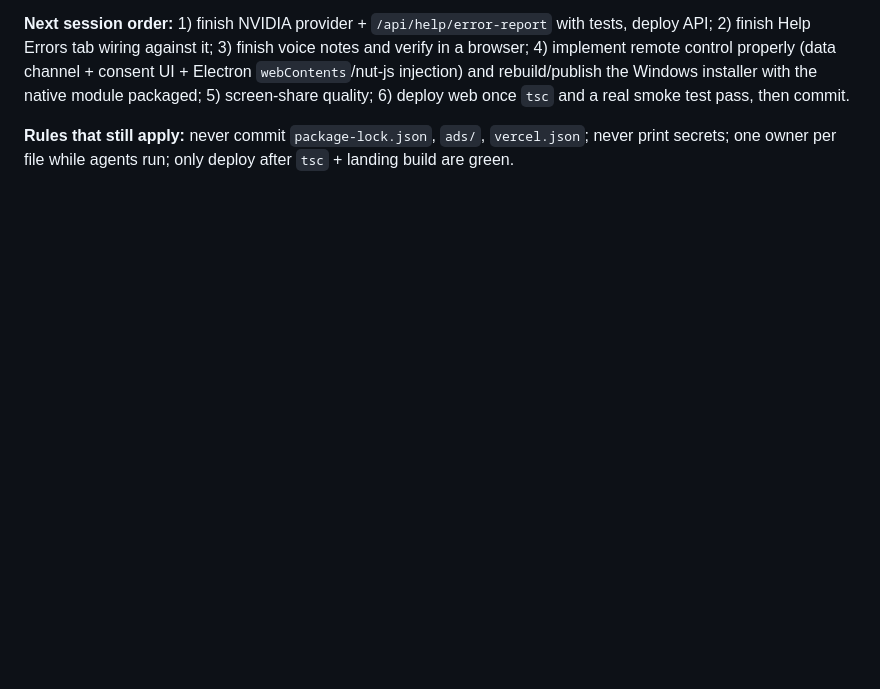
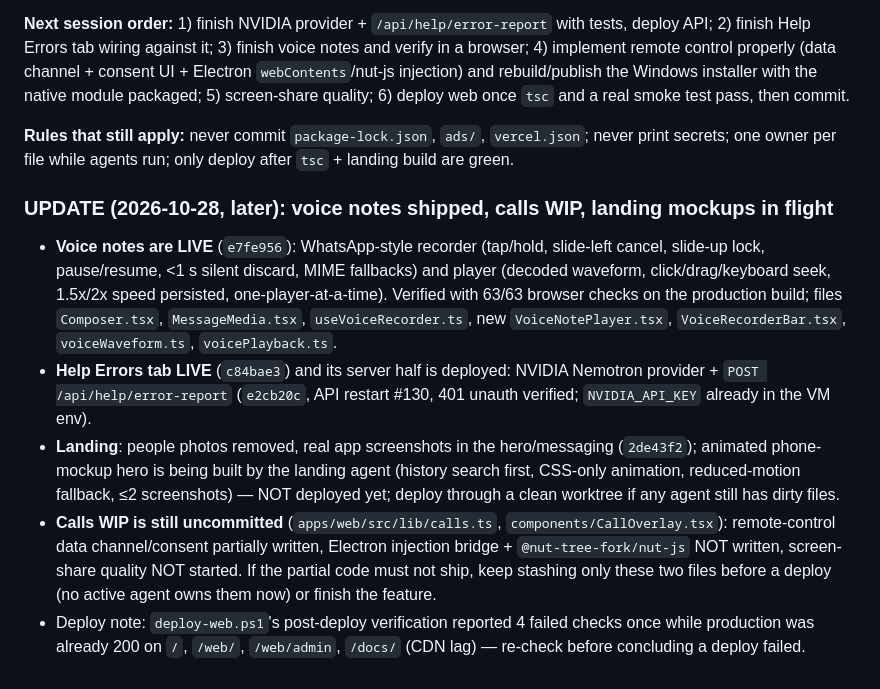
Before and after one commit to wolfrax460/chatgram, a Markdown page: docs/progress.md, the part around the change. Rendered like a GitHub page; blank space fills up the shorter version.

Commit message:
docs: voice notes shipped, calls WIP and landing mockups status

```diff
--- a/docs/progress.md
+++ b/docs/progress.md
@@ -529,3 +529,10 @@ Owner step: put `NVIDIA_API_KEY=…` in `/home/ubuntu/chatgram/server/.env` (nev
 **Next session order:** 1) finish NVIDIA provider + `/api/help/error-report` with tests, deploy API; 2) finish Help Errors tab wiring against it; 3) finish voice notes and verify in a browser; 4) implement remote control properly (data channel + consent UI + Electron `webContents`/nut-js injection) and rebuild/publish the Windows installer with the native module packaged; 5) screen-share quality; 6) deploy web once `tsc` and a real smoke test pass, then commit.
 
 **Rules that still apply:** never commit `package-lock.json`, `ads/`, `vercel.json`; never print secrets; one owner per file while agents run; only deploy after `tsc` + landing build are green.
+### UPDATE (2026-10-28, later): voice notes shipped, calls WIP, landing mockups in flight
+
+- **Voice notes are LIVE** (`e7fe956`): WhatsApp-style recorder (tap/hold, slide-left cancel, slide-up lock, pause/resume, <1 s silent discard, MIME fallbacks) and player (decoded waveform, click/drag/keyboard seek, 1.5x/2x speed persisted, one-player-at-a-time). Verified with 63/63 browser checks on the production build; files `Composer.tsx`, `MessageMedia.tsx`, `useVoiceRecorder.ts`, new `VoiceNotePlayer.tsx`, `VoiceRecorderBar.tsx`, `voiceWaveform.ts`, `voicePlayback.ts`.
+- **Help Errors tab LIVE** (`c84bae3`) and its server half is deployed: NVIDIA Nemotron provider + `POST /api/help/error-report` (`e2cb20c`, API restart #130, 401 unauth verified; `NVIDIA_API_KEY` already in the VM env).
+- **Landing**: people photos removed, real app screenshots in the hero/messaging (`2de43f2`); animated phone-mockup hero is being built by the landing agent (history search first, CSS-only animation, reduced-motion fallback, ≤2 screenshots) — NOT deployed yet; deploy through a clean worktree if any agent still has dirty files.
+- **Calls WIP is still uncommitted** (`apps/web/src/lib/calls.ts`, `components/CallOverlay.tsx`): remote-control data channel/consent partially written, Electron injection bridge + `@nut-tree-fork/nut-js` NOT written, screen-share quality NOT started. If the partial code must not ship, keep stashing only these two files before a deploy (no active agent owns them now) or finish the feature.
+- Deploy note: `deploy-web.ps1`'s post-deploy verification reported 4 failed checks once while production was already 200 on `/`, `/web/`, `/web/admin`, `/docs/` (CDN lag) — re-check before concluding a deploy failed.
```
